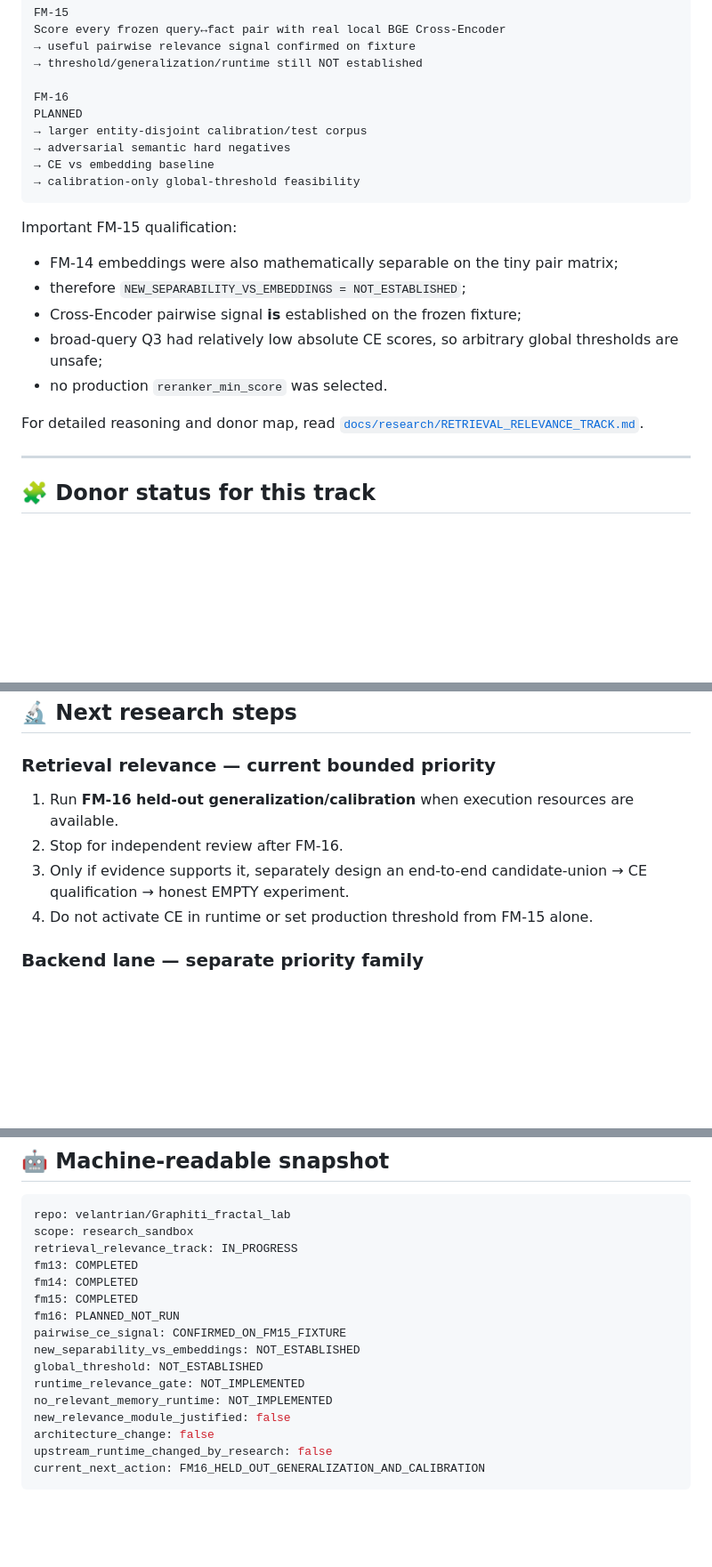
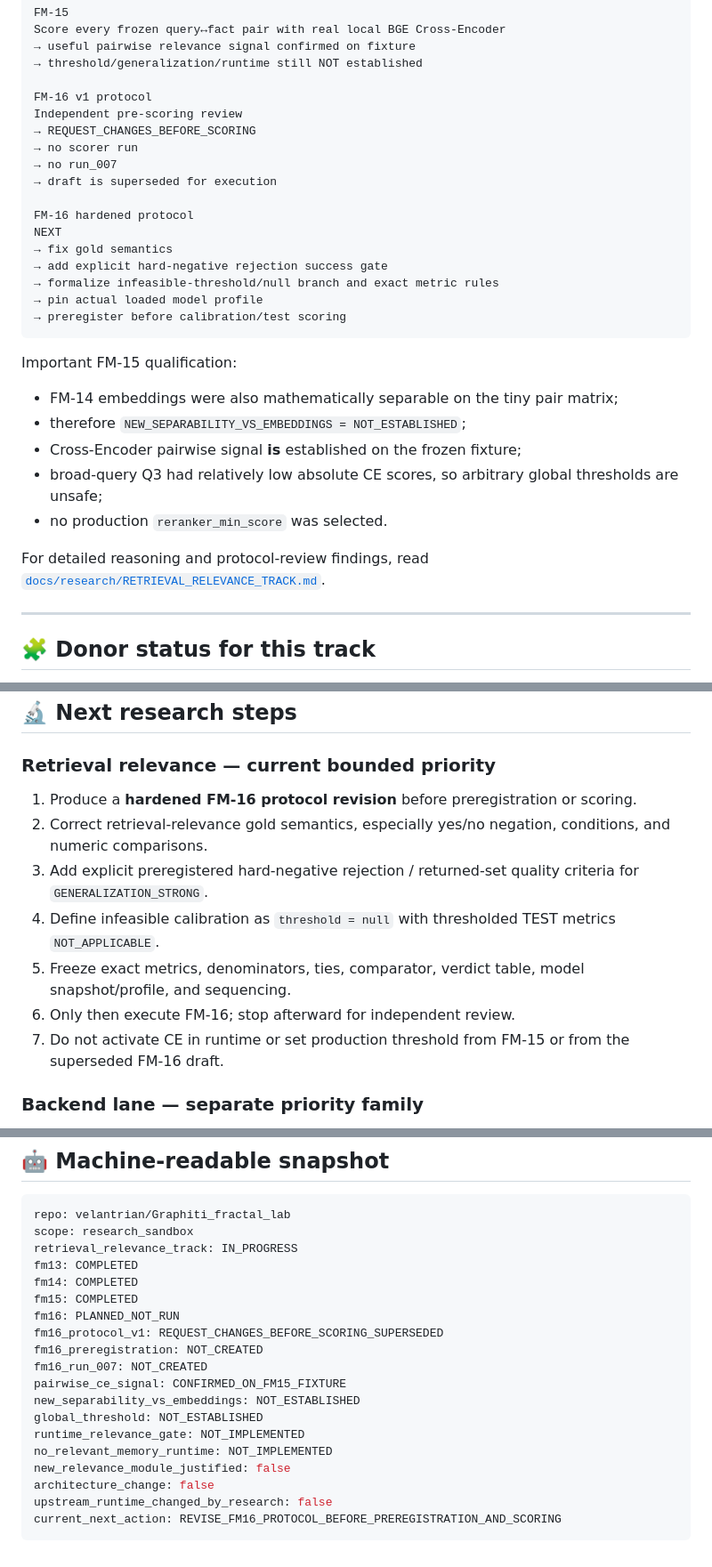
Before and after one commit to velantrian/Graphiti_fractal_lab, a Markdown page: RESEARCH_STATUS.md, 3 parts joined by grey strips. Shown at 89% size. Rendered like a GitHub page; blank space fills up the shorter version.

````diff
--- a/RESEARCH_STATUS.md
+++ b/RESEARCH_STATUS.md
@@ -58,12 +82,20 @@ Score every frozen query↔fact pair with real local BGE Cross-Encoder
 → useful pairwise relevance signal confirmed on fixture
 → threshold/generalization/runtime still NOT established
 
-FM-16
-PLANNED
-→ larger entity-disjoint calibration/test corpus
-→ adversarial semantic hard negatives
-→ CE vs embedding baseline
-→ calibration-only global-threshold feasibility
+FM-16 v1 protocol
+Independent pre-scoring review
+→ REQUEST_CHANGES_BEFORE_SCORING
+→ no scorer run
+→ no run_007
+→ draft is superseded for execution
+
+FM-16 hardened protocol
+NEXT
+→ fix gold semantics
+→ add explicit hard-negative rejection success gate
+→ formalize infeasible-threshold/null branch and exact metric rules
+→ pin actual loaded model profile
+→ preregister before calibration/test scoring
 ```
 
 Important FM-15 qualification:
@@ -74,7 +106,7 @@ Important FM-15 qualification:
 - broad-query Q3 had relatively low absolute CE scores, so arbitrary global thresholds are unsafe;
 - no production `reranker_min_score` was selected.
 
-For detailed reasoning and donor map, read [`docs/research/RETRIEVAL_RELEVANCE_TRACK.md`](docs/research/RETRIEVAL_RELEVANCE_TRACK.md).
+For detailed reasoning and protocol-review findings, read [`docs/research/RETRIEVAL_RELEVANCE_TRACK.md`](docs/research/RETRIEVAL_RELEVANCE_TRACK.md).
 
 ---
 
@@ -200,10 +235,13 @@ For graph-backend smoke claims, use the relevant backend tests and capability ma
 
 ### Retrieval relevance — current bounded priority
 
-1. Run **FM-16 held-out generalization/calibration** when execution resources are available.
-2. Stop for independent review after FM-16.
-3. Only if evidence supports it, separately design an end-to-end candidate-union → CE qualification → honest EMPTY experiment.
-4. Do not activate CE in runtime or set production threshold from FM-15 alone.
+1. Produce a **hardened FM-16 protocol revision** before preregistration or scoring.
+2. Correct retrieval-relevance gold semantics, especially yes/no negation, conditions, and numeric comparisons.
+3. Add explicit preregistered hard-negative rejection / returned-set quality criteria for `GENERALIZATION_STRONG`.
+4. Define infeasible calibration as `threshold = null` with thresholded TEST metrics `NOT_APPLICABLE`.
+5. Freeze exact metrics, denominators, ties, comparator, verdict table, model snapshot/profile, and sequencing.
+6. Only then execute FM-16; stop afterward for independent review.
+7. Do not activate CE in runtime or set production threshold from FM-15 or from the superseded FM-16 draft.
 
 ### Backend lane — separate priority family
 
@@ -222,6 +260,9 @@ fm13: COMPLETED
 fm14: COMPLETED
 fm15: COMPLETED
 fm16: PLANNED_NOT_RUN
+fm16_protocol_v1: REQUEST_CHANGES_BEFORE_SCORING_SUPERSEDED
+fm16_preregistration: NOT_CREATED
+fm16_run_007: NOT_CREATED
 pairwise_ce_signal: CONFIRMED_ON_FM15_FIXTURE
 new_separability_vs_embeddings: NOT_ESTABLISHED
 global_threshold: NOT_ESTABLISHED
@@ -230,5 +271,5 @@ no_relevant_memory_runtime: NOT_IMPLEMENTED
 new_relevance_module_justified: false
 architecture_change: false
 upstream_runtime_changed_by_research: false
-current_next_action: FM16_HELD_OUT_GENERALIZATION_AND_CALIBRATION
+current_next_action: REVISE_FM16_PROTOCOL_BEFORE_PREREGISTRATION_AND_SCORING
 ```
````
Also changed, not shown: other parts of RESEARCH_STATUS.md (+33 -6 lines).
